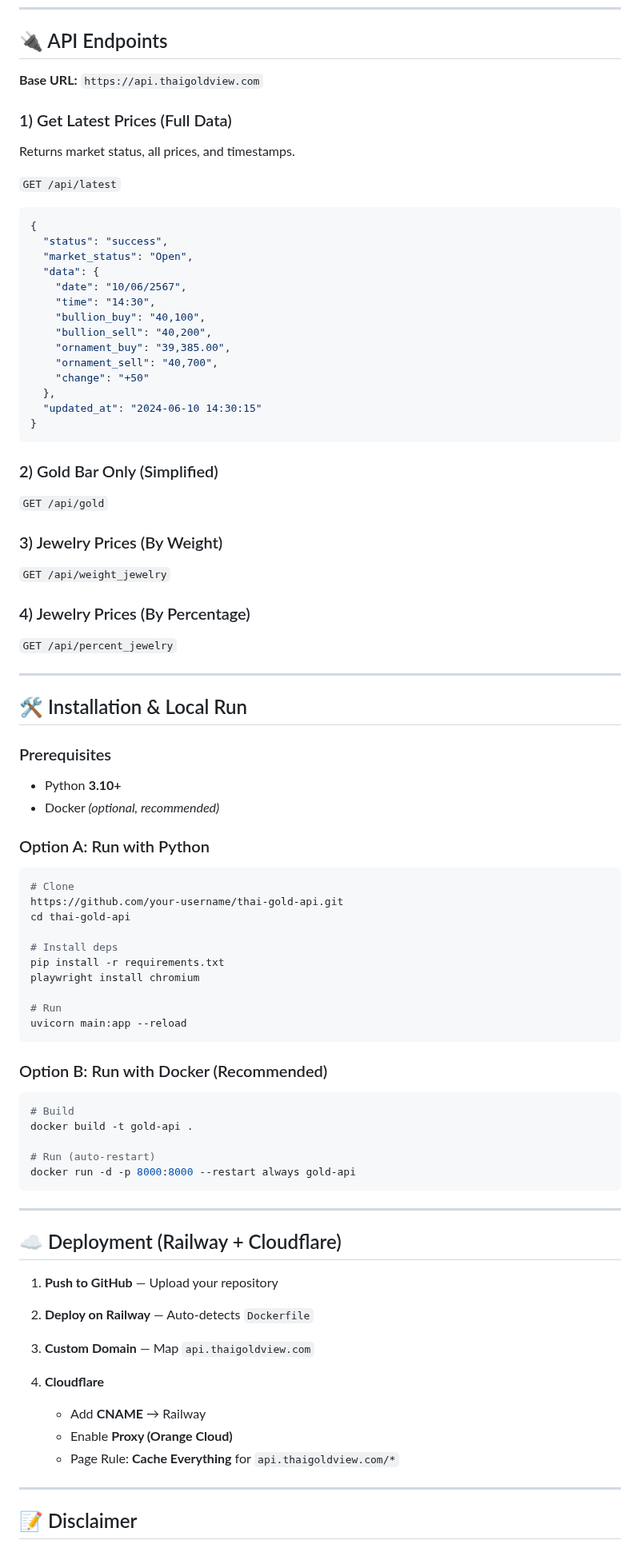
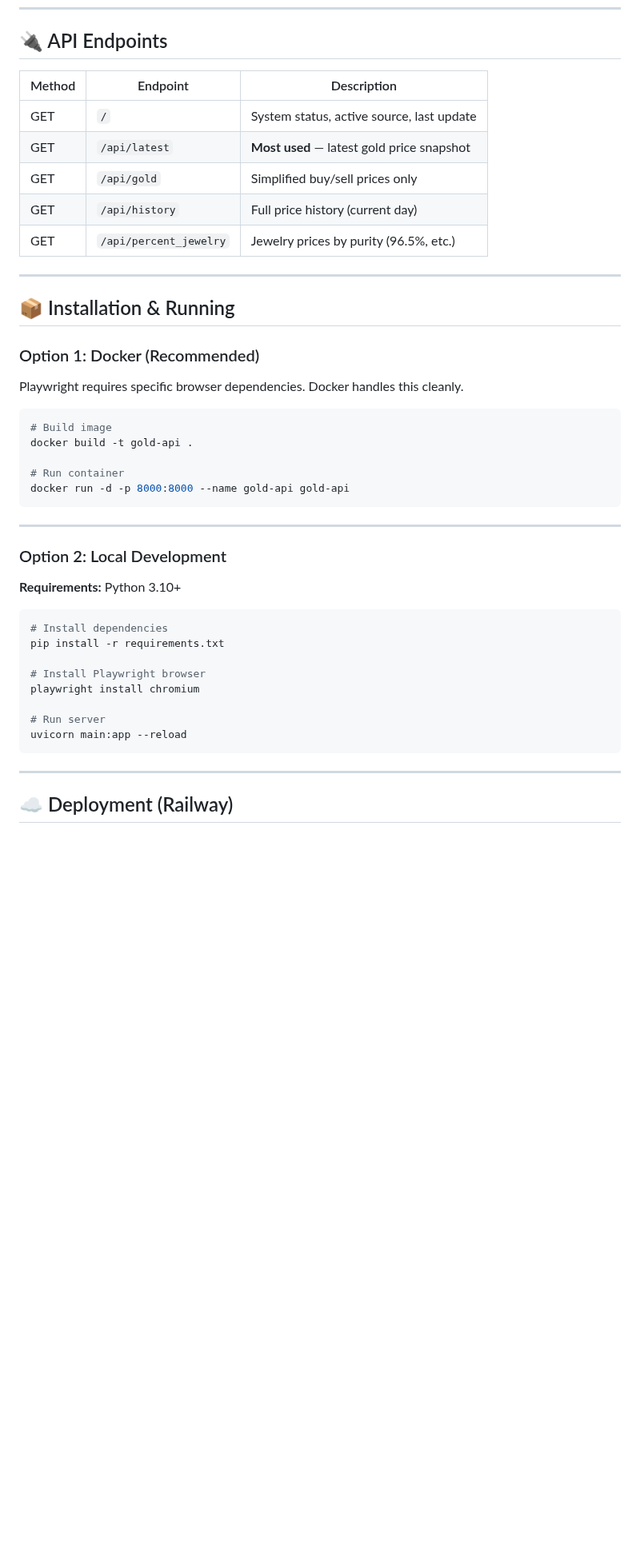
Before and after one commit to iceswift/aurum-thai, a Markdown page: README.md, the part around one of its changes. Shown at 80% size. Rendered like a GitHub page; blank space fills up the shorter version.

````diff
--- a/README.md
+++ b/README.md
@@ -42,91 +63,48 @@ end
 
 ## 🔌 API Endpoints
 
-**Base URL:** `https://api.thaigoldview.com`
-
-### 1) Get Latest Prices (Full Data)
-
-Returns market status, all prices, and timestamps.
-
-`GET /api/latest`
-
-```json
-{
-  "status": "success",
-  "market_status": "Open",
-  "data": {
-    "date": "10/06/2567",
-    "time": "14:30",
-    "bullion_buy": "40,100",
-    "bullion_sell": "40,200",
-    "ornament_buy": "39,385.00",
-    "ornament_sell": "40,700",
-    "change": "+50"
-  },
-  "updated_at": "2024-06-10 14:30:15"
-}
-```
-
-### 2) Gold Bar Only (Simplified)
-
-`GET /api/gold`
-
-### 3) Jewelry Prices (By Weight)
-
-`GET /api/weight_jewelry`
-
-### 4) Jewelry Prices (By Percentage)
-
-`GET /api/percent_jewelry`
+| Method | Endpoint               | Description                                |
+| ------ | ---------------------- | ------------------------------------------ |
+| GET    | `/`                    | System status, active source, last update  |
+| GET    | `/api/latest`          | **Most used** — latest gold price snapshot |
+| GET    | `/api/gold`            | Simplified buy/sell prices only            |
+| GET    | `/api/history`         | Full price history (current day)           |
+| GET    | `/api/percent_jewelry` | Jewelry prices by purity (96.5%, etc.)     |
 
 ---
 
-## 🛠️ Installation & Local Run
+## 📦 Installation & Running
 
-### Prerequisites
+### Option 1: Docker (Recommended)
 
-* Python **3.10+**
-* Docker *(optional, recommended)*
-
-### Option A: Run with Python
+Playwright requires specific browser dependencies. Docker handles this cleanly.
 
 ```bash
-# Clone
-https://github.com/your-username/thai-gold-api.git
-cd thai-gold-api
-
-# Install deps
-pip install -r requirements.txt
-playwright install chromium
-
-# Run
-uvicorn main:app --reload
-```
-
-### Option B: Run with Docker (Recommended)
-
-```bash
-# Build
+# Build image
 docker build -t gold-api .
 
-# Run (auto‑restart)
-docker run -d -p 8000:8000 --restart always gold-api
+# Run container
+docker run -d -p 8000:8000 --name gold-api gold-api
 ```
 
 ---
 
-## ☁️ Deployment (Railway + Cloudflare)
+### Option 2: Local Development
 
-1. **Push to GitHub** — Upload your repository
-2. **Deploy on Railway** — Auto‑detects `Dockerfile`
-3. **Custom Domain** — Map `api.thaigoldview.com`
-4. **Cloudflare**
+**Requirements:** Python 3.10+
 
-   * Add **CNAME** → Railway
-   * Enable **Proxy (Orange Cloud)**
-   * Page Rule: **Cache Everything** for `api.thaigoldview.com/*`
+```bash
+# Install dependencies
+pip install -r requirements.txt
+
+# Install Playwright browser
+playwright install chromium
+
+# Run server
+uvicorn main:app --reload
+```
 
 ---
 
-## 📝 Disclaimer
+## ☁️ Deployment (Railway)
 
````
Also changed, not shown: other parts of README.md (+61 -29 lines), architecture-overview.png (added), 1 other file.
